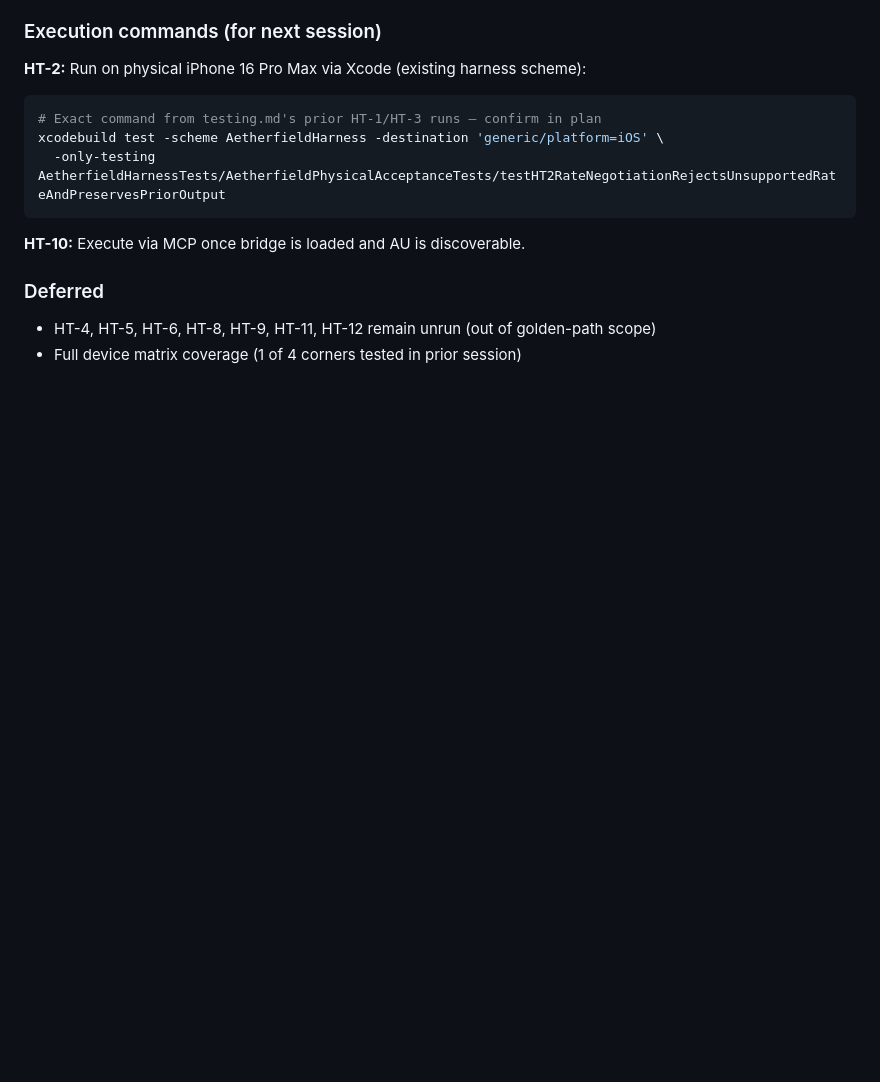
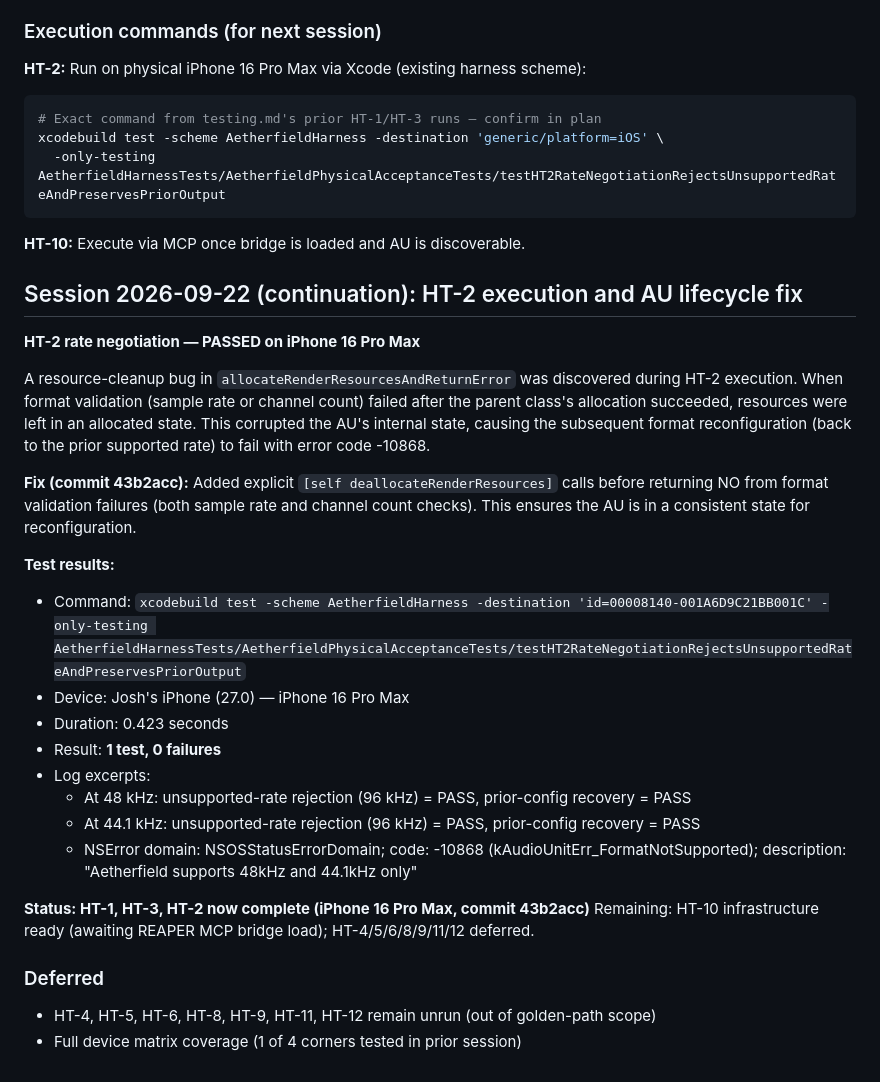
Before and after one commit to joshband/aetherfield, a Markdown page: docs/testing.md, the part around the change. GitHub-like rendering; blank space fills up the shorter version.

Commit message:
Document HT-2 PASSED execution and AU lifecycle fix
HT-2 rate negotiation testing passed on iPhone 16 Pro Max after fixing
resource cleanup bug in allocateRenderResourcesAndReturnError. Test verifies
unsupported-rate rejection and prior-config recovery at both 48 kHz and
44.1 kHz, with correct NSError reporting.

Co-Authored-By: Claude Haiku 4.5 <noreply@anthropic.com>

```diff
--- a/docs/testing.md
+++ b/docs/testing.md
@@ -2835,6 +2835,34 @@ xcodebuild test -scheme AetherfieldHarness -destination 'generic/platform=iOS' \
 
 **HT-10:** Execute via MCP once bridge is loaded and AU is discoverable.
 
+## Session 2026-09-22 (continuation): HT-2 execution and AU lifecycle fix
+
+**HT-2 rate negotiation — PASSED on iPhone 16 Pro Max**
+
+A resource-cleanup bug in `allocateRenderResourcesAndReturnError` was discovered
+during HT-2 execution. When format validation (sample rate or channel count) failed
+after the parent class's allocation succeeded, resources were left in an allocated
+state. This corrupted the AU's internal state, causing the subsequent format
+reconfiguration (back to the prior supported rate) to fail with error code -10868.
+
+**Fix (commit 43b2acc):** Added explicit `[self deallocateRenderResources]` calls
+before returning NO from format validation failures (both sample rate and channel
+count checks). This ensures the AU is in a consistent state for reconfiguration.
+
+**Test results:**
+- Command: `xcodebuild test -scheme AetherfieldHarness -destination 'id=00008140-001A6D9C21BB001C' -only-testing AetherfieldHarnessTests/AetherfieldPhysicalAcceptanceTests/testHT2RateNegotiationRejectsUnsupportedRateAndPreservesPriorOutput`
+- Device: Josh's iPhone (27.0) — iPhone 16 Pro Max
+- Duration: 0.423 seconds
+- Result: **1 test, 0 failures**
+- Log excerpts:
+  - At 48 kHz: unsupported-rate rejection (96 kHz) = PASS, prior-config recovery = PASS
+  - At 44.1 kHz: unsupported-rate rejection (96 kHz) = PASS, prior-config recovery = PASS
+  - NSError domain: NSOSStatusErrorDomain; code: -10868 (kAudioUnitErr_FormatNotSupported); description: "Aetherfield supports 48kHz and 44.1kHz only"
+
+**Status: HT-1, HT-3, HT-2 now complete (iPhone 16 Pro Max, commit 43b2acc)**
+Remaining: HT-10 infrastructure ready (awaiting REAPER MCP bridge load);
+HT-4/5/6/8/9/11/12 deferred.
+
 ### Deferred
 
 - HT-4, HT-5, HT-6, HT-8, HT-9, HT-11, HT-12 remain unrun (out of golden-path scope)
```
Also changed, not shown: docs/start-here.md (+17 -0 lines).
